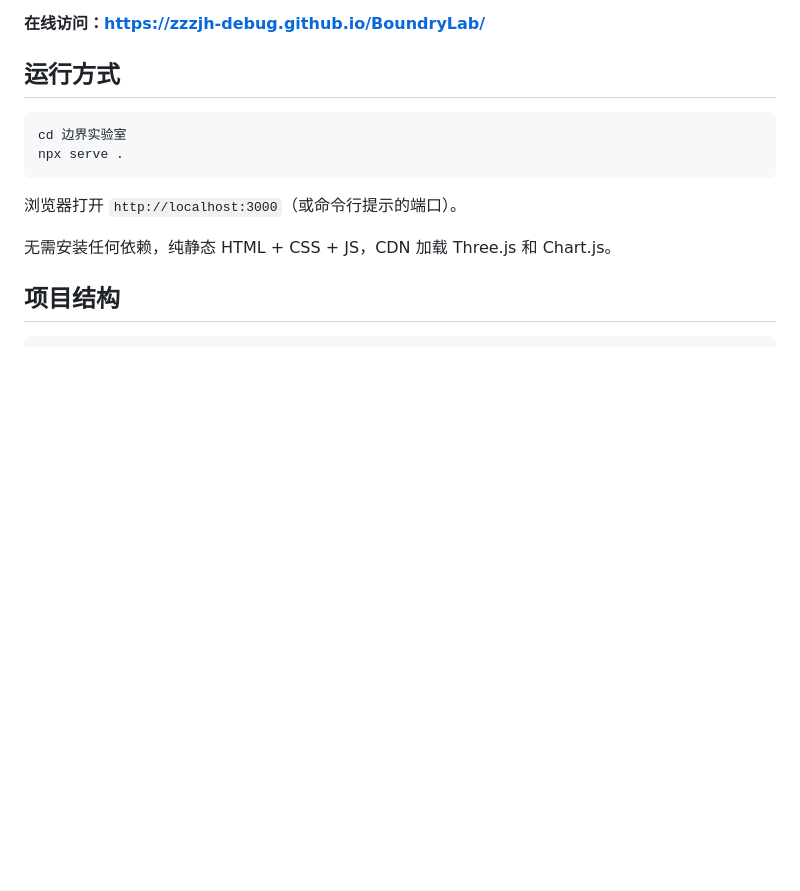
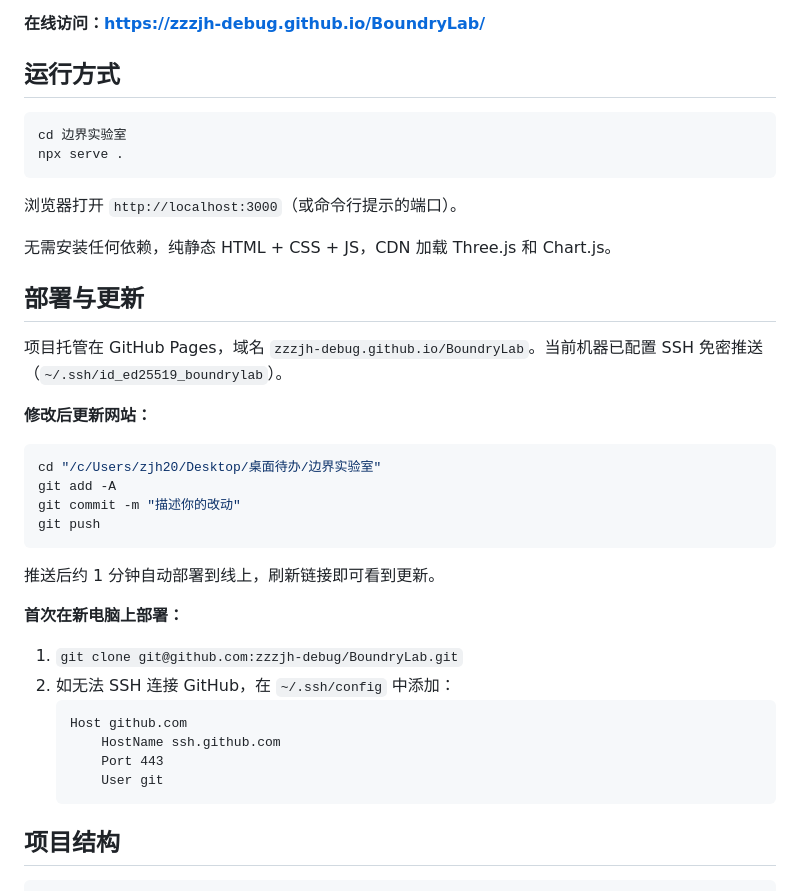
Before and after one commit to zzzjh-debug/BoundaryLab, a Markdown page: README.md, the part around the change. Drawn GitHub-style; blank space fills up the shorter version.

Commit message:
README 添加部署与更新说明

````diff
--- a/README.md
+++ b/README.md
@@ -14,6 +14,30 @@ npx serve .
 浏览器打开 `http://localhost:3000`（或命令行提示的端口）。
 
 无需安装任何依赖，纯静态 HTML + CSS + JS，CDN 加载 Three.js 和 Chart.js。
+
+## 部署与更新
+
+项目托管在 GitHub Pages，域名 `zzzjh-debug.github.io/BoundryLab`。当前机器已配置 SSH 免密推送（`~/.ssh/id_ed25519_boundrylab`）。
+
+**修改后更新网站：**
+```bash
+cd "/c/Users/zjh20/Desktop/桌面待办/边界实验室"
+git add -A
+git commit -m "描述你的改动"
+git push
+```
+
+推送后约 1 分钟自动部署到线上，刷新链接即可看到更新。
+
+**首次在新电脑上部署：**
+1. `git clone git@github.com:zzzjh-debug/BoundryLab.git`
+2. 如无法 SSH 连接 GitHub，在 `~/.ssh/config` 中添加：
+   ```
+   Host github.com
+       HostName ssh.github.com
+       Port 443
+       User git
+   ```
 
 ## 项目结构
 
````
